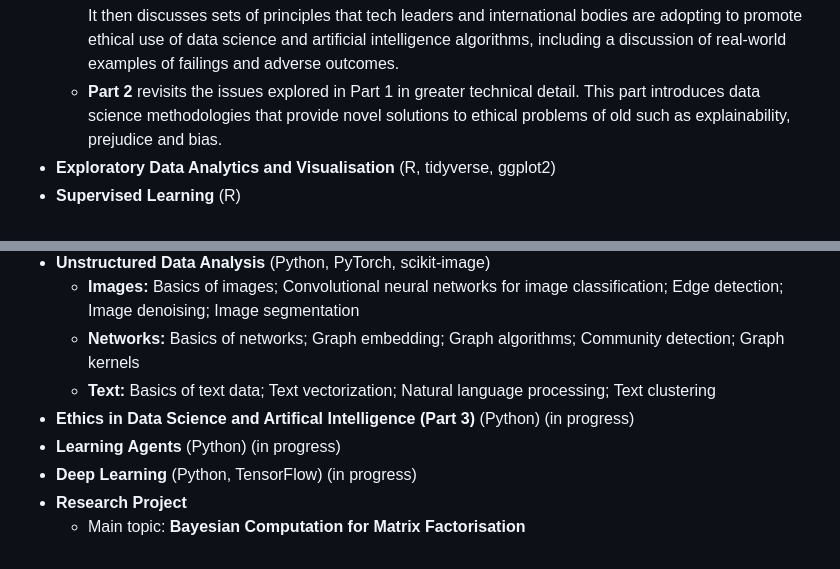
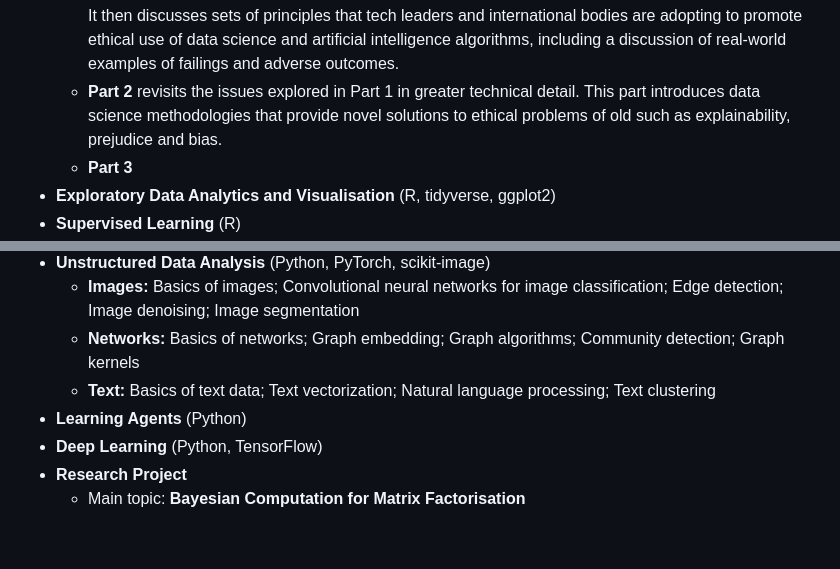
Before and after one commit to JoeJoe1313/MSc-Machine-Learning-and-Data-Science, a Markdown page: README.md, 2 parts joined by grey strips. Drawn GitHub-style.

```diff
--- a/README.md
+++ b/README.md
@@ -9,6 +9,7 @@
 - **Ethics in Data Science and Artifical Intelligence (Part 1 and Part 2)** (Python, R)
    - **Part 1** begins by discussing the ethical use of data itself - the  raw materials of data science pipelines. It then discusses sets of  principles that tech leaders and international bodies are adopting to  promote ethical use of data science and artificial intelligence  algorithms, including a discussion of real-world examples of failings  and adverse outcomes.
    - **Part 2** revisits the issues explored in Part 1 in  greater technical detail. This part introduces data science  methodologies that provide novel solutions to ethical problems of old  such as explainability, prejudice and bias.
+   - **Part 3**
 - **Exploratory Data Analytics and Visualisation** (R, tidyverse, ggplot2)
 - **Supervised Learning** (R)
 - **Big Data: Statistical Scalability with PySpark** (Python, Hadoop, MapReduce, PySpark)
@@ -27,8 +28,7 @@
    - **Images:** Basics of images; Convolutional neural networks for image classification; Edge detection; Image denoising; Image segmentation
    - **Networks:** Basics of networks; Graph embedding; Graph algorithms; Community detection; Graph kernels
    - **Text:** Basics of text data; Text vectorization; Natural language processing; Text clustering
-- **Ethics in Data Science and Artifical Intelligence (Part 3)** (Python) (in progress)
-- **Learning Agents** (Python) (in progress)
-- **Deep Learning** (Python, TensorFlow) (in progress)
+- **Learning Agents** (Python)
+- **Deep Learning** (Python, TensorFlow)
 - **Research Project**
    - Main topic: **Bayesian Computation for Matrix Factorisation**
```
